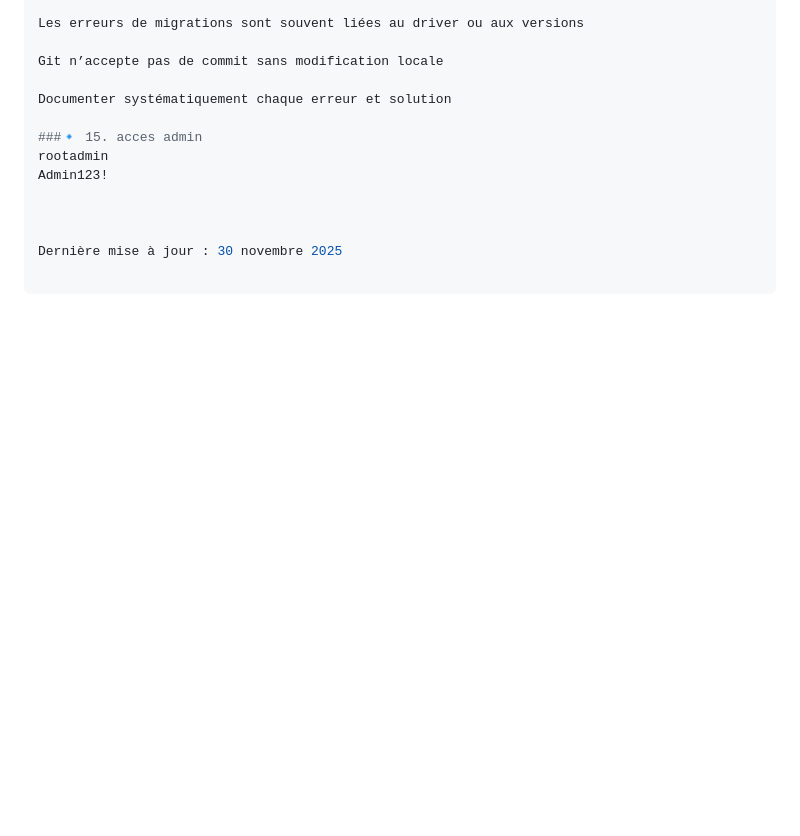
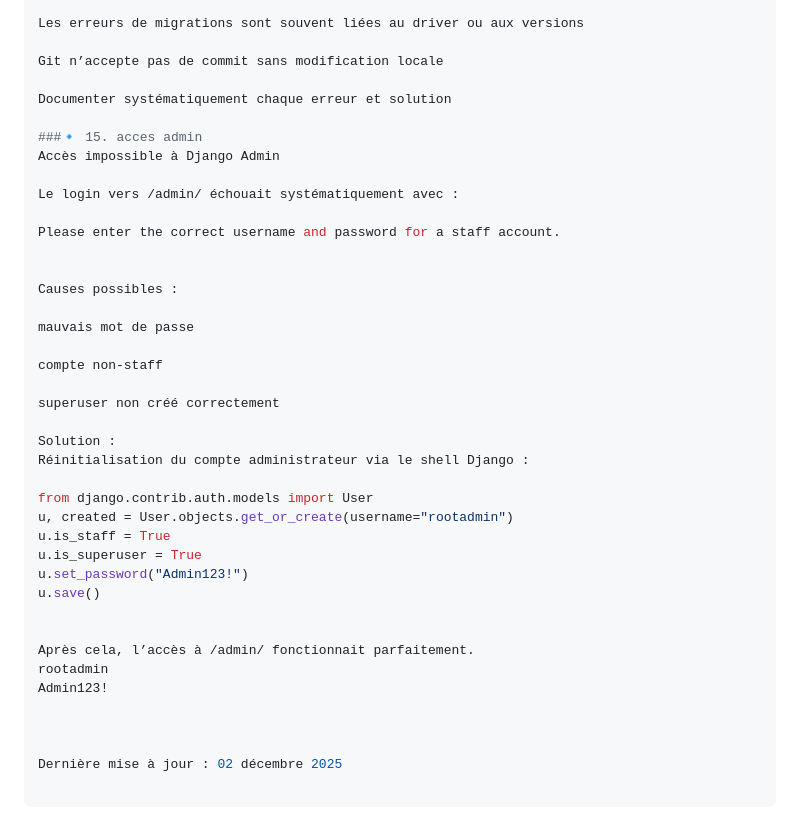
Before and after one commit to younesmala/Projet-Younes-Python-Django, a Markdown page: LOGBOOK.md, the part around one of its changes. GitHub-like rendering; blank space fills up the shorter version.

Commit message:
Update logbook

```diff
--- a/LOGBOOK.md
+++ b/LOGBOOK.md
@@ -376,9 +371,36 @@ Git n’accepte pas de commit sans modification locale
 Documenter systématiquement chaque erreur et solution
 
 ###🔹 15. acces admin
+Accès impossible à Django Admin
+
+Le login vers /admin/ échouait systématiquement avec :
+
+Please enter the correct username and password for a staff account.
+
+
+Causes possibles :
+
+mauvais mot de passe
+
+compte non-staff
+
+superuser non créé correctement
+
+Solution :
+Réinitialisation du compte administrateur via le shell Django :
+
+from django.contrib.auth.models import User
+u, created = User.objects.get_or_create(username="rootadmin")
+u.is_staff = True
+u.is_superuser = True
+u.set_password("Admin123!")
+u.save()
+
+
+Après cela, l’accès à /admin/ fonctionnait parfaitement.
 rootadmin
 Admin123!
 
 
 
-Dernière mise à jour : 30 novembre 2025
+Dernière mise à jour : 02 décembre 2025
```
Also changed, not shown: other parts of LOGBOOK.md (+2 -7 lines).
